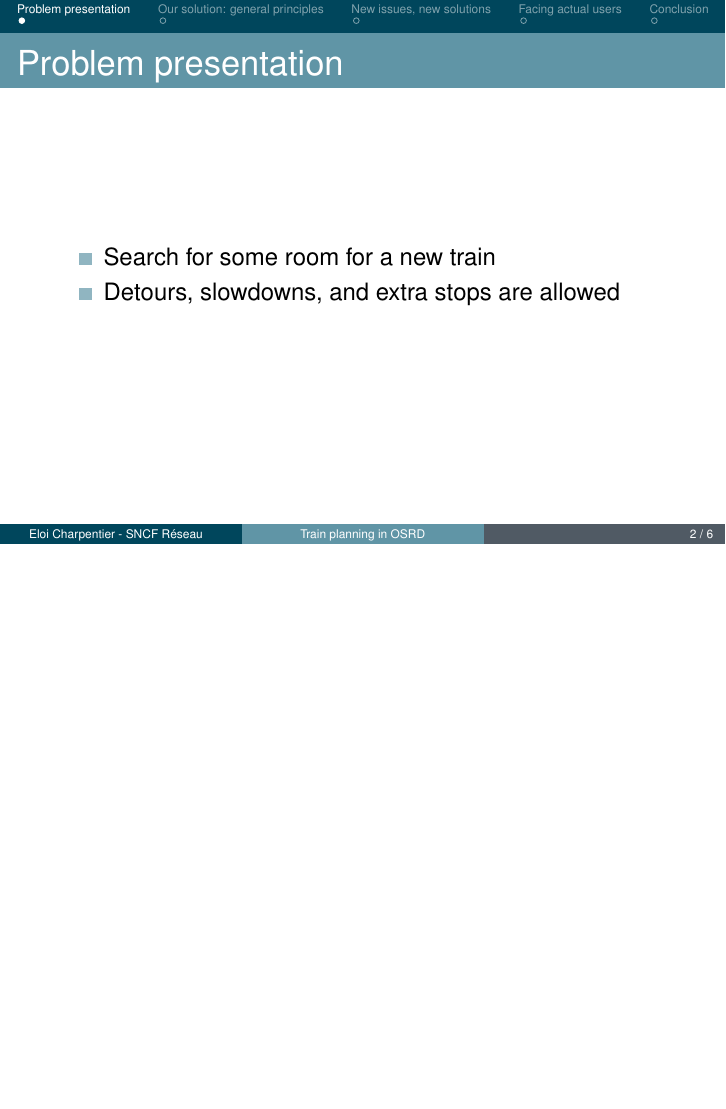
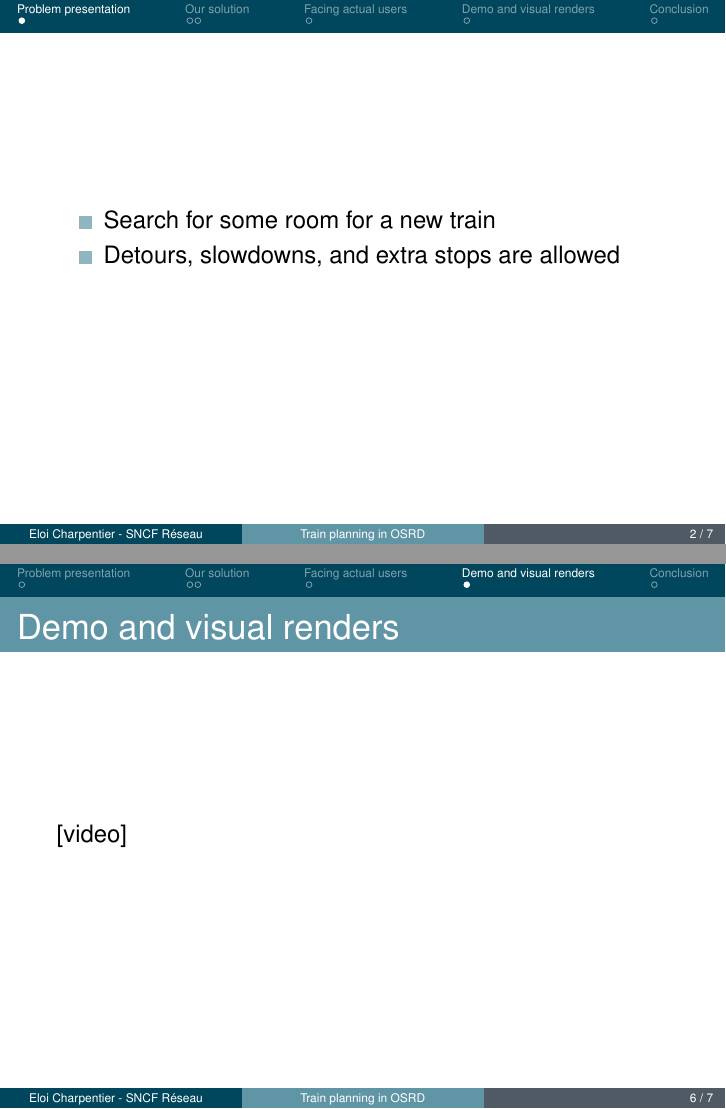
Before and after one commit to eckter/fosdem_2026, LaTeX slides (main.tex): page 2 of 6 before the commit and pages 2 and 6 of 7 after it, the two joined at a grey line, the shorter picture padded with empty space. Compiled offline with pdfLaTeX.

Commit message:
restructure the outline
Signed-off-by: Eloi Charpentier <eloi.charpentier.42@gmail.com>

```diff
--- a/main.tex
+++ b/main.tex
@@ -34,14 +34,14 @@
 
 \section{Problem presentation}
 
-	\begin{frame}{Problem presentation}
+	\begin{frame}{}
 		\begin{itemize}
 			\item Search for some room for a new train
 			\item Detours, slowdowns, and extra stops are allowed
 		\end{itemize}
 	\end{frame}
 
-\section{Our solution: general principles}
+\section{Our solution}
 
 	\begin{frame}{Our solution: general principles}
 		\begin{itemize}
@@ -51,7 +51,6 @@
 	\end{frame}
 
 
-\section{New issues, new solutions}
 	\begin{frame}{New issues, new solutions}
 		\begin{itemize}
 			\item Computation times
@@ -71,6 +70,12 @@
 		\end{itemize}
 	\end{frame}
 
+
+\section{Demo and visual renders}
+	\begin{frame}{Demo and visual renders}
+		[video]
+	\end{frame}
+
 \section{Conclusion}
 	\begin{frame}{Questions}
 		\Large Any question?
```
